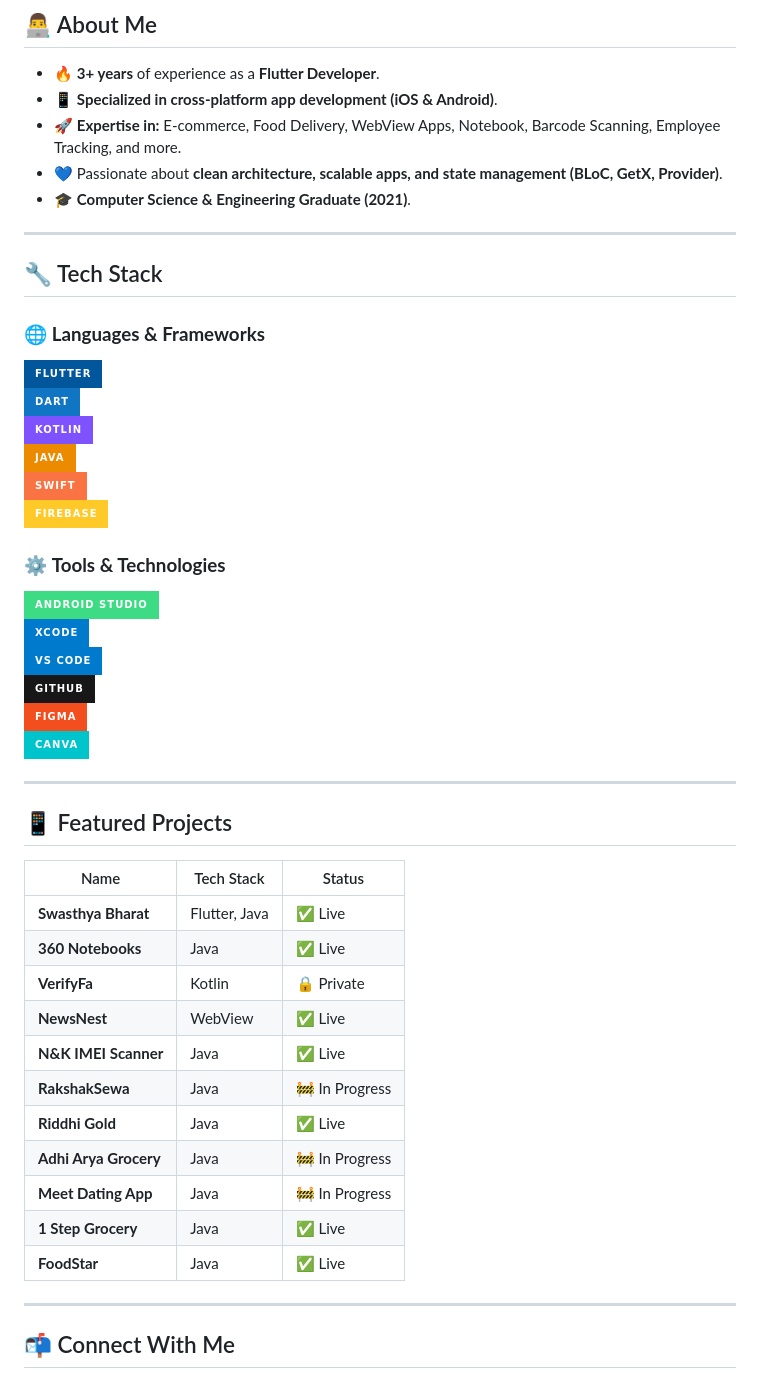
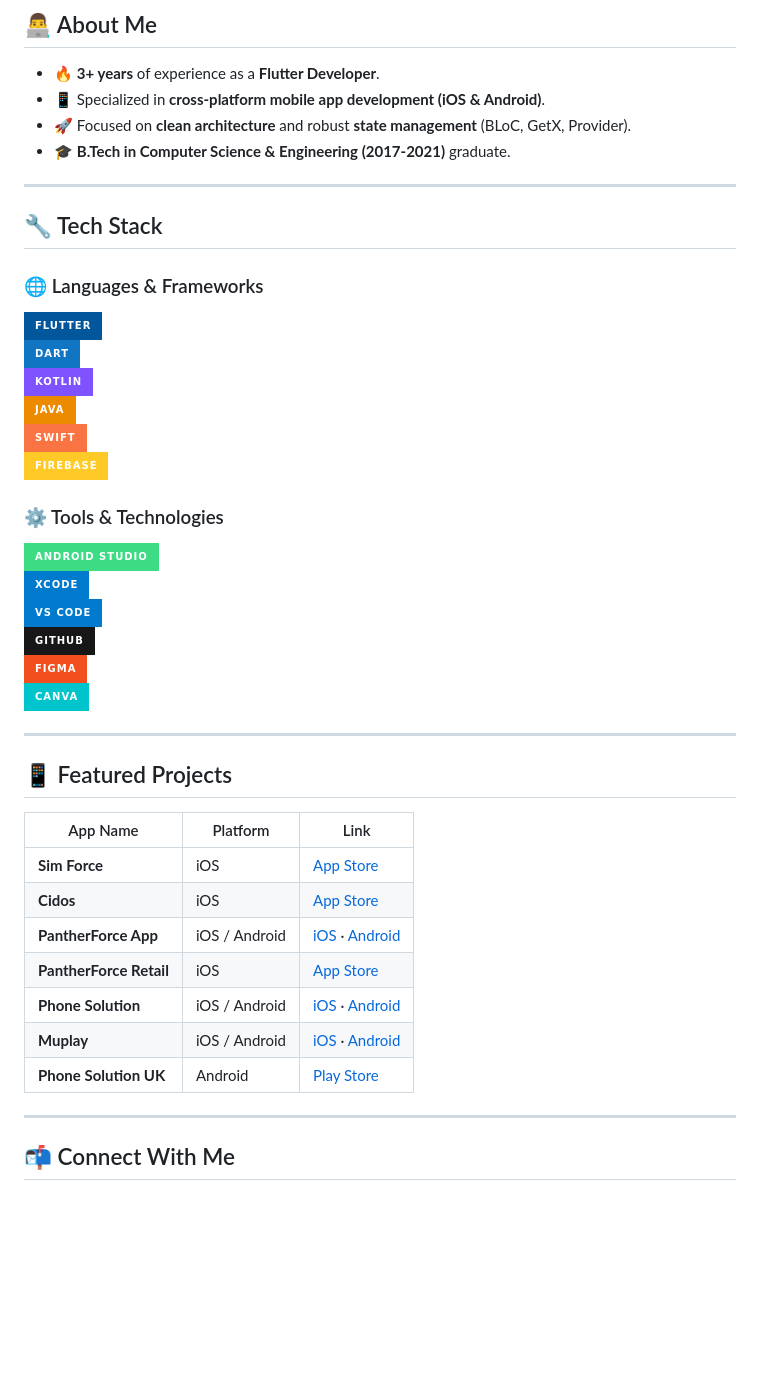
Before and after one commit to Devavinash76/Devavinash76, a Markdown page: README.md, the part around the change. Rendered like a GitHub page; badges without logos; blank space fills up the shorter version.

```diff
--- a/README.md
+++ b/README.md
@@ -12,16 +12,15 @@
 ## 👨‍💻 About Me
 
 - 🔥 **3+ years** of experience as a **Flutter Developer**.
-- 📱 **Specialized in cross-platform app development (iOS & Android)**.
-- 🚀 **Expertise in:** E-commerce, Food Delivery, WebView Apps, Notebook, Barcode Scanning, Employee Tracking, and more.
-- 💙 Passionate about **clean architecture, scalable apps, and state management (BLoC, GetX, Provider)**.
-- 🎓 **Computer Science & Engineering Graduate (2021)**.
+- 📱 Specialized in **cross-platform mobile app development (iOS & Android)**.
+- 🚀 Focused on **clean architecture** and robust **state management** (BLoC, GetX, Provider).
+- 🎓 **B.Tech in Computer Science & Engineering (2017-2021)** graduate.
 
 ---
 
 ## 🔧 Tech Stack
 
-### 🌐 **Languages & Frameworks**
+### 🌐 Languages & Frameworks
 ![Flutter](https://img.shields.io/badge/-Flutter-02569B?style=for-the-badge&logo=flutter&logoColor=white)
 ![Dart](https://img.shields.io/badge/-Dart-1075C2?style=for-the-badge&logo=dart&logoColor=white)
 ![Kotlin](https://img.shields.io/badge/-Kotlin-7F52FF?style=for-the-badge&logo=kotlin&logoColor=white)
@@ -29,7 +28,7 @@
 ![Swift](https://img.shields.io/badge/-Swift-FA7343?style=for-the-badge&logo=swift&logoColor=white)
 ![Firebase](https://img.shields.io/badge/-Firebase-FFCA28?style=for-the-badge&logo=firebase&logoColor=white)
 
-### ⚙️ **Tools & Technologies**
+### ⚙️ Tools & Technologies
 ![Android Studio](https://img.shields.io/badge/-Android%20Studio-3DDC84?style=for-the-badge&logo=android-studio&logoColor=white)
 ![Xcode](https://img.shields.io/badge/-Xcode-007ACC?style=for-the-badge&logo=xcode&logoColor=white)
 ![VS Code](https://img.shields.io/badge/-VS%20Code-007ACC?style=for-the-badge&logo=visual-studio-code&logoColor=white)
@@ -41,19 +40,15 @@
 
 ## 📱 Featured Projects
 
-| Name | Tech Stack | Status |
-|------|-----------|--------|
-| **Swasthya Bharat** | Flutter, Java | ✅ Live |
-| **360 Notebooks** | Java | ✅ Live |
-| **VerifyFa** | Kotlin | 🔒 Private |
-| **NewsNest** | WebView | ✅ Live |
-| **N&K IMEI Scanner** | Java | ✅ Live |
-| **RakshakSewa** | Java | 🚧 In Progress |
-| **Riddhi Gold** | Java | ✅ Live |
-| **Adhi Arya Grocery** | Java | 🚧 In Progress |
-| **Meet Dating App** | Java | 🚧 In Progress |
-| **1 Step Grocery** | Java | ✅ Live |
-| **FoodStar** | Java | ✅ Live |
+| App Name | Platform | Link |
+|----------|----------|------|
+| **Sim Force** | iOS | [App Store](https://apps.apple.com/us/app/sim-force/id6741714753) |
+| **Cidos** | iOS | [App Store](https://apps.apple.com/us/app/cidos/id6741060786) |
+| **PantherForce App** | iOS / Android | [iOS](https://apps.apple.com/us/app/pantherforce-app/id6739621500) · [Android](https://play.google.com/store/apps/details?id=uk.co.pantherforce.vendor) |
+| **PantherForce Retail** | iOS | [App Store](https://apps.apple.com/us/app/pantherforce-retail/id6740855488) |
+| **Phone Solution** | iOS / Android | [iOS](https://apps.apple.com/us/app/phone-solution/id6740695502) · [Android](https://play.google.com/store/apps/details?id=com.phonesolutionltd.vendor) |
+| **Muplay** | iOS / Android | [iOS](https://apps.apple.com/us/app/muplay/id6743873991) · [Android](https://play.google.com/store/apps/details?id=com.mu.play) |
+| **Phone Solution UK** | Android | [Play Store](https://play.google.com/store/apps/details?id=uk.phonesolutionltd.vendor) |
 
 ---
 
```
